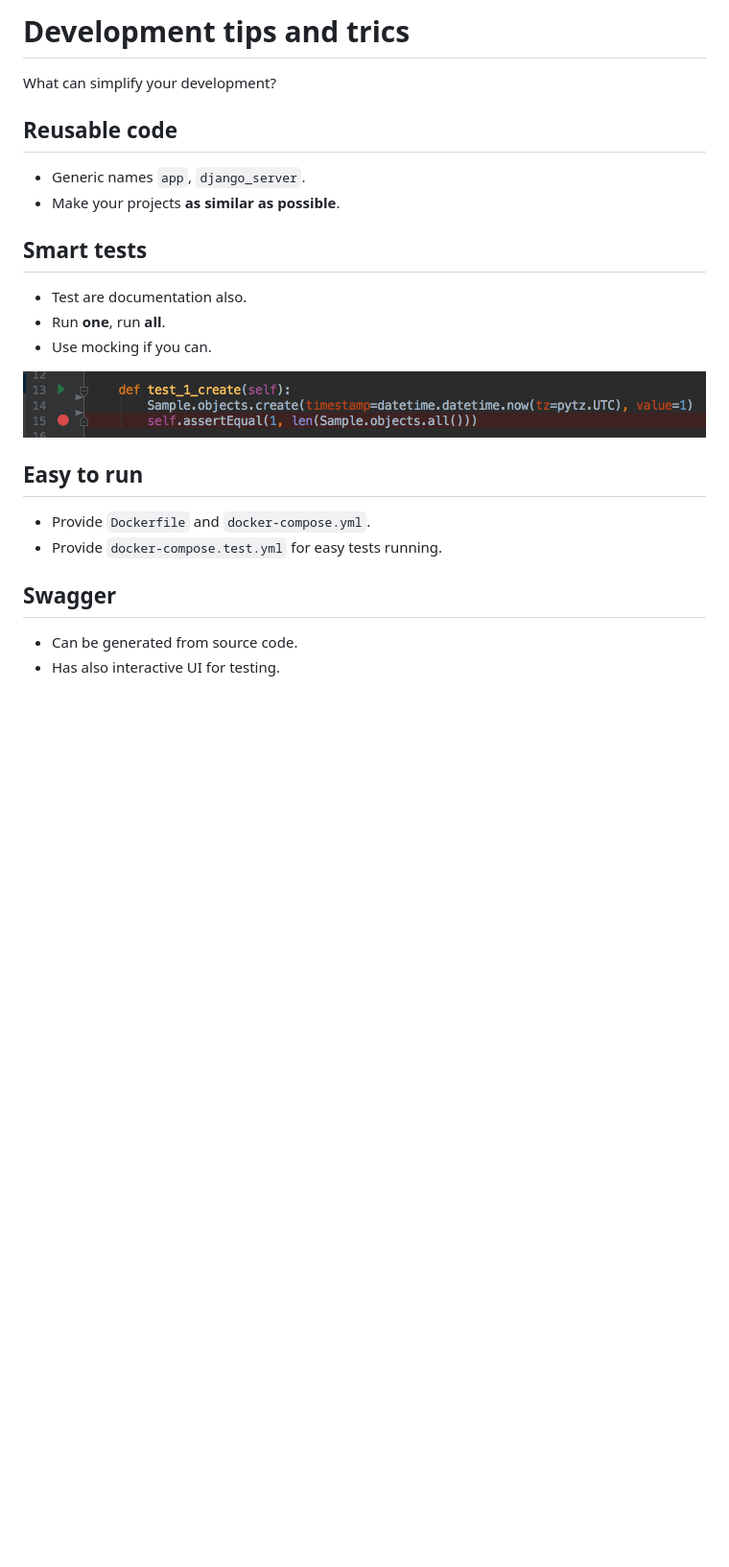
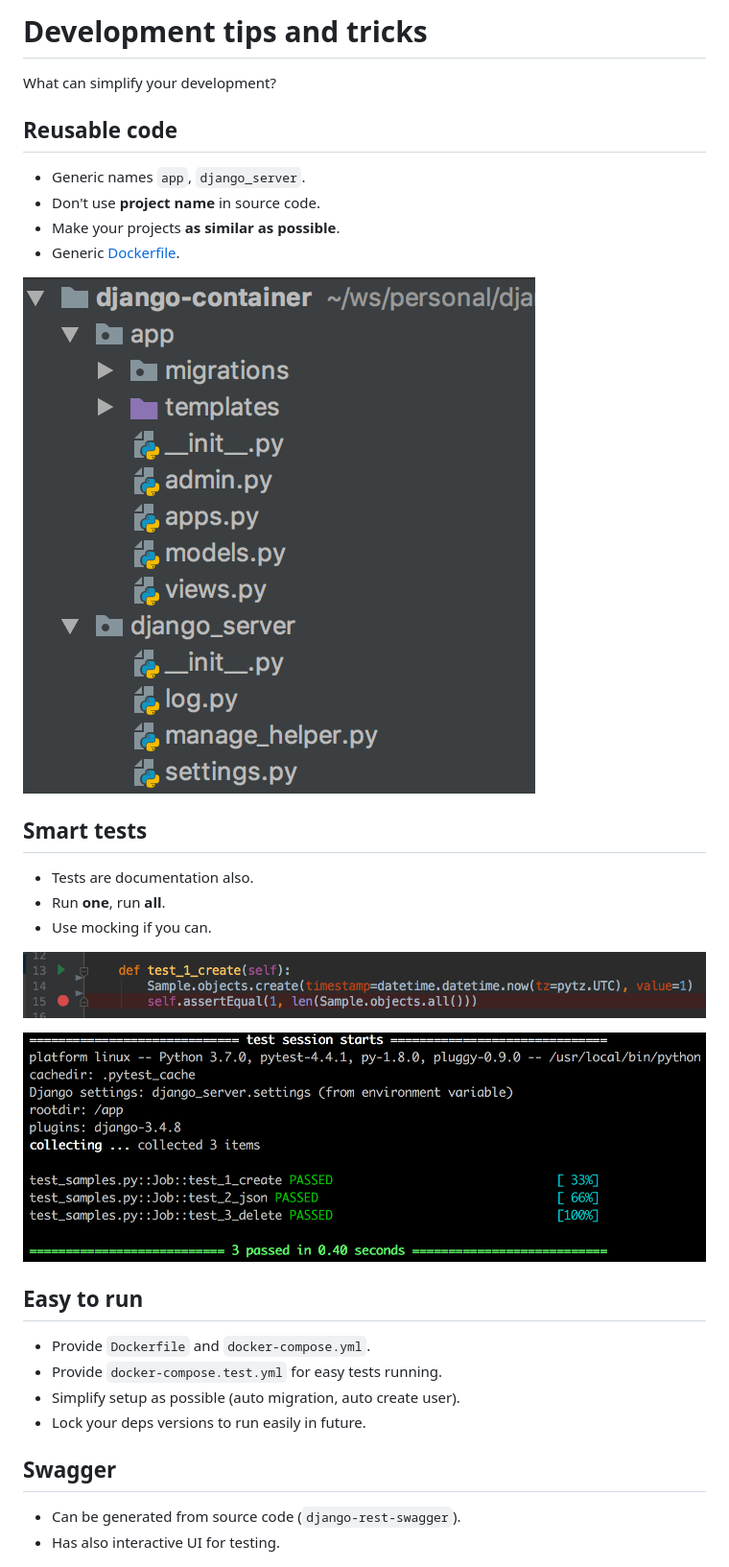
Before and after one commit to Josca/django-container, a Markdown page: doc/tricks.md, the part around the change printed below. Shown: that part at 96% size. GitHub-like rendering; pictures changed too: doc/images/layout.png (added), doc/images/tests_all.png (added); blank space fills up the shorter version.

Commit message:
updated tips

```diff
--- a/doc/tricks.md
+++ b/doc/tricks.md
@@ -1,23 +1,31 @@
-# Development tips and trics
+# Development tips and tricks
 What can simplify your development?
 
 ## Reusable code
 - Generic names `app`, `django_server`.
+- Don't use **project name** in source code.
 - Make your projects **as similar as possible**.
+- Generic [Dockerfile](../Dockerfile).
+
+![](images/layout.png)
 
 ## Smart tests
-- Test are documentation also.
+- Tests are documentation also.
 - Run **one**, run **all**.
 - Use mocking if you can.
 
 ![](images/debug_test.png)
 
+![](images/tests_all.png)
+
 ## Easy to run
 - Provide `Dockerfile` and `docker-compose.yml`.
 - Provide `docker-compose.test.yml` for easy tests running.
+- Simplify setup as possible (auto migration, auto create user).
+- Lock your deps versions to run easily in future.
 
 ## Swagger
-- Can be generated from source code.
+- Can be generated from source code (`django-rest-swagger`).
 - Has also interactive UI for testing.
 
 ![](images/swagger.png)
```
Also changed, not shown: other parts of doc/tricks.md (+6 -0 lines), doc/images/grafana.png (added).
